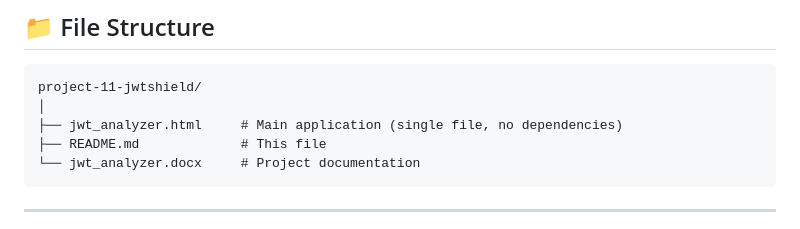
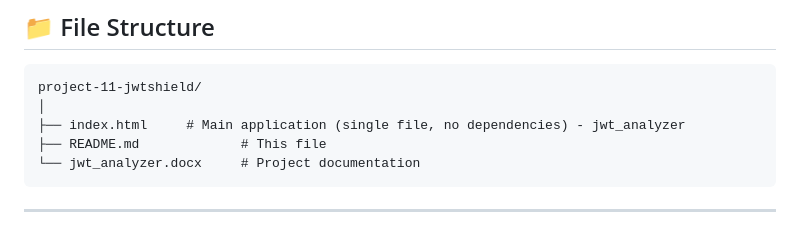
Before and after one commit to vrajbhai/JWToken-analyzer, a Markdown page: README.md, the part around the change. Rendered like a GitHub page.

````diff
--- a/README.md
+++ b/README.md
@@ -146,7 +146,7 @@ pip install PyJWT cryptography
 ```
 project-11-jwtshield/
 │
-├── jwt_analyzer.html     # Main application (single file, no dependencies)
+├── index.html     # Main application (single file, no dependencies) - jwt_analyzer
 ├── README.md             # This file
 └── jwt_analyzer.docx     # Project documentation
 ```
````
